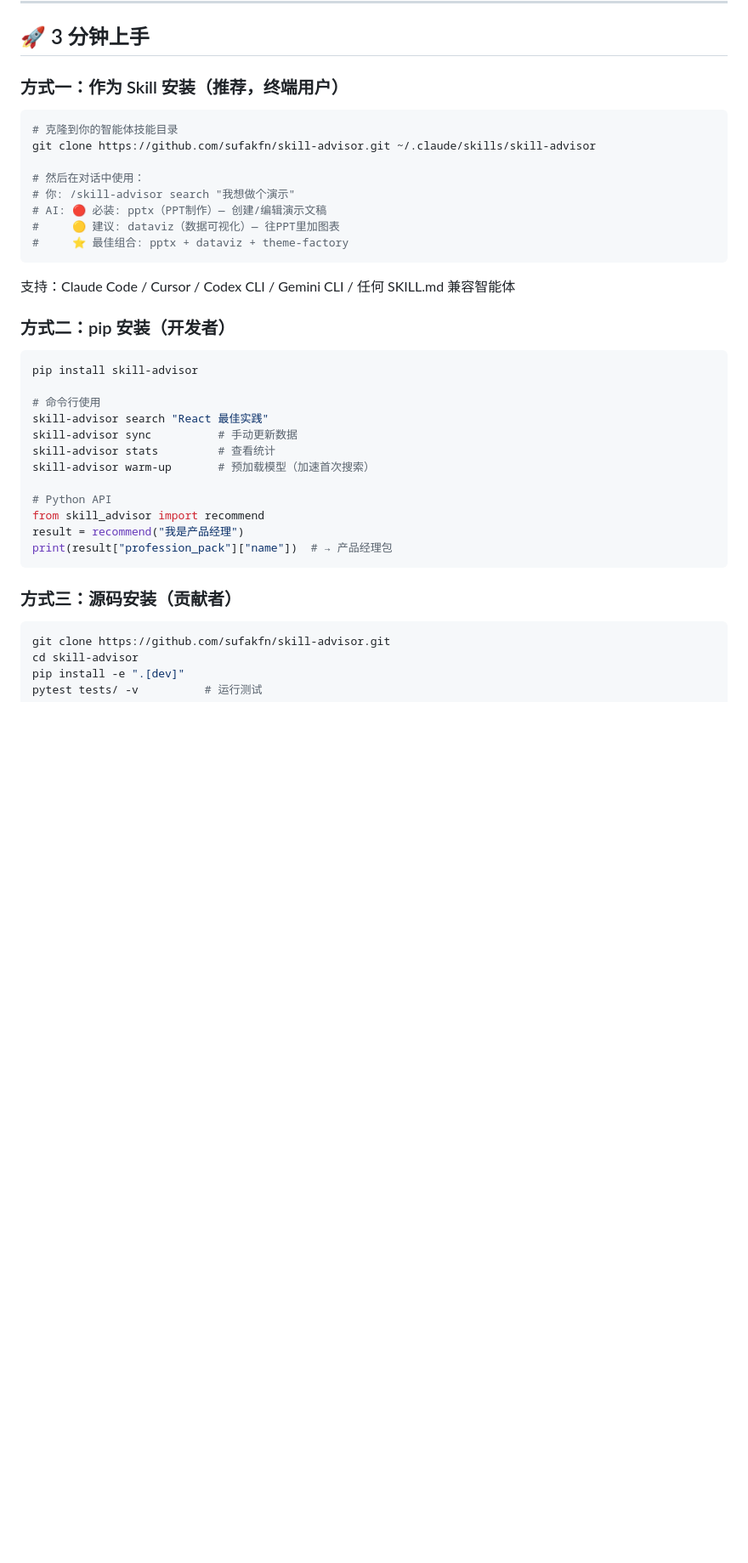
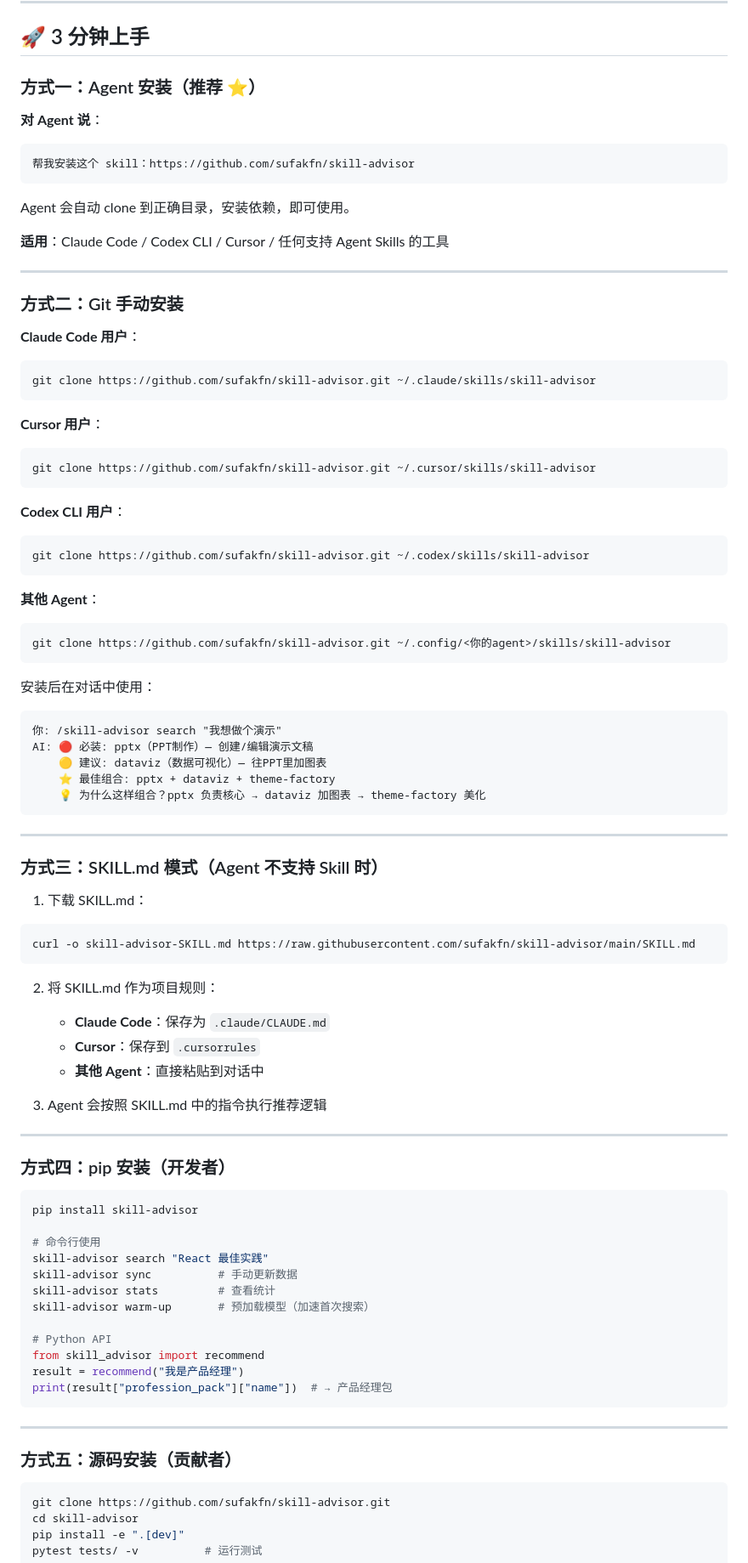
Before and after one commit to sufakfn/skill-advisor, a Markdown page: README.md, the part around the change. Shown at 85% size. GitHub-like rendering; blank space fills up the shorter version.

Commit message:
docs: 新增多种安装方式（Agent/Git/SKILL.md/pip/源码）
- 方式一：Agent 安装（推荐）- 一句话让 Agent 自动安装
- 方式二：Git 手动安装 - 支持 Claude Code/Cursor/Codex 等
- 方式三：SKILL.md 模式 - Agent 不支持 Skill 时的回退方案
- 方式四：pip 安装 - 开发者模式
- 方式五：源码安装 - 贡献者模式

Co-Authored-By: Claude <noreply@anthropic.com>

````diff
--- a/README.md
+++ b/README.md
@@ -224,22 +224,70 @@ llm-agent 接入大模型 → knowledge-base 让 AI 回答准确 → chat-ui 提
 
 ## 🚀 3 分钟上手
 
-### 方式一：作为 Skill 安装（推荐，终端用户）
+### 方式一：Agent 安装（推荐 ⭐）
 
-```bash
-# 克隆到你的智能体技能目录
-git clone https://github.com/sufakfn/skill-advisor.git ~/.claude/skills/skill-advisor
+**对 Agent 说**：
 
-# 然后在对话中使用：
-# 你: /skill-advisor search "我想做个演示"
-# AI: 🔴 必装: pptx（PPT制作）— 创建/编辑演示文稿
-#     🟡 建议: dataviz（数据可视化）— 往PPT里加图表
-#     ⭐ 最佳组合: pptx + dataviz + theme-factory
+```
+帮我安装这个 skill：https://github.com/sufakfn/skill-advisor
 ```
 
-支持：Claude Code / Cursor / Codex CLI / Gemini CLI / 任何 SKILL.md 兼容智能体
+Agent 会自动 clone 到正确目录，安装依赖，即可使用。
 
-### 方式二：pip 安装（开发者）
+**适用**：Claude Code / Codex CLI / Cursor / 任何支持 Agent Skills 的工具
+
+---
+
+### 方式二：Git 手动安装
+
+**Claude Code 用户**：
+```bash
+git clone https://github.com/sufakfn/skill-advisor.git ~/.claude/skills/skill-advisor
+```
+
+**Cursor 用户**：
+```bash
+git clone https://github.com/sufakfn/skill-advisor.git ~/.cursor/skills/skill-advisor
+```
+
+**Codex CLI 用户**：
+```bash
+git clone https://github.com/sufakfn/skill-advisor.git ~/.codex/skills/skill-advisor
+```
+
+**其他 Agent**：
+```bash
+git clone https://github.com/sufakfn/skill-advisor.git ~/.config/<你的agent>/skills/skill-advisor
+```
+
+安装后在对话中使用：
+```
+你: /skill-advisor search "我想做个演示"
+AI: 🔴 必装: pptx（PPT制作）— 创建/编辑演示文稿
+    🟡 建议: dataviz（数据可视化）— 往PPT里加图表
+    ⭐ 最佳组合: pptx + dataviz + theme-factory
+    💡 为什么这样组合？pptx 负责核心 → dataviz 加图表 → theme-factory 美化
+```
+
+---
+
+### 方式三：SKILL.md 模式（Agent 不支持 Skill 时）
+
+1. 下载 SKILL.md：
+```bash
+curl -o skill-advisor-SKILL.md https://raw.githubusercontent.com/sufakfn/skill-advisor/main/SKILL.md
+```
+
+2. 将 SKILL.md 作为项目规则：
+   - **Claude Code**：保存为 `.claude/CLAUDE.md`
+   - **Cursor**：保存到 `.cursorrules`
+   - **其他 Agent**：直接粘贴到对话中
+
+3. Agent 会按照 SKILL.md 中的指令执行推荐逻辑
+
+---
+
+### 方式四：pip 安装（开发者）
 
 ```bash
 pip install skill-advisor
@@ -256,7 +304,9 @@ result = recommend("我是产品经理")
 print(result["profession_pack"]["name"])  # → 产品经理包
 ```
 
-### 方式三：源码安装（贡献者）
+---
+
+### 方式五：源码安装（贡献者）
 
 ```bash
 git clone https://github.com/sufakfn/skill-advisor.git
````
